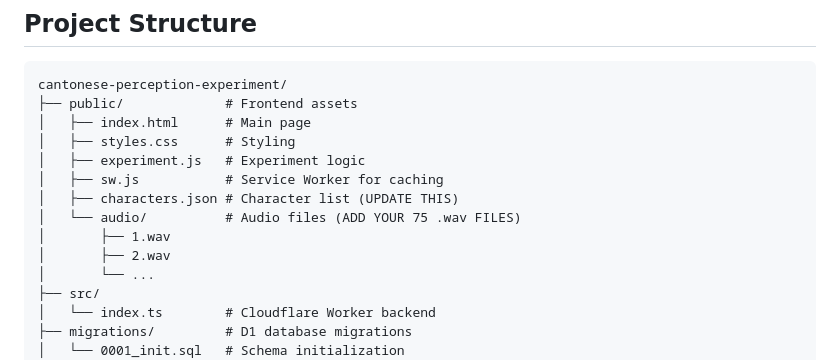
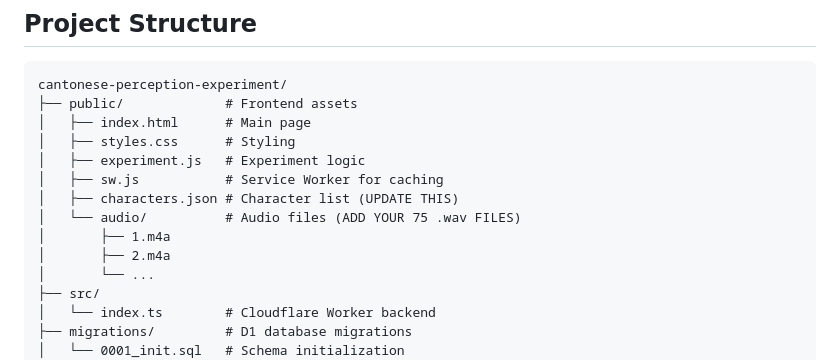
Before and after one commit to wongws11/cantonese-perception-experiment, a Markdown page: README.md, the part around the change. Drawn GitHub-style.

Commit message:
audio format changes

```diff
--- a/README.md
+++ b/README.md
@@ -37,8 +37,8 @@ cantonese-perception-experiment/
 │   ├── sw.js           # Service Worker for caching
 │   ├── characters.json # Character list (UPDATE THIS)
 │   └── audio/          # Audio files (ADD YOUR 75 .wav FILES)
-│       ├── 1.wav
-│       ├── 2.wav
+│       ├── 1.m4a
+│       ├── 2.m4a
 │       └── ...
 ├── src/
 │   └── index.ts        # Cloudflare Worker backend
```
